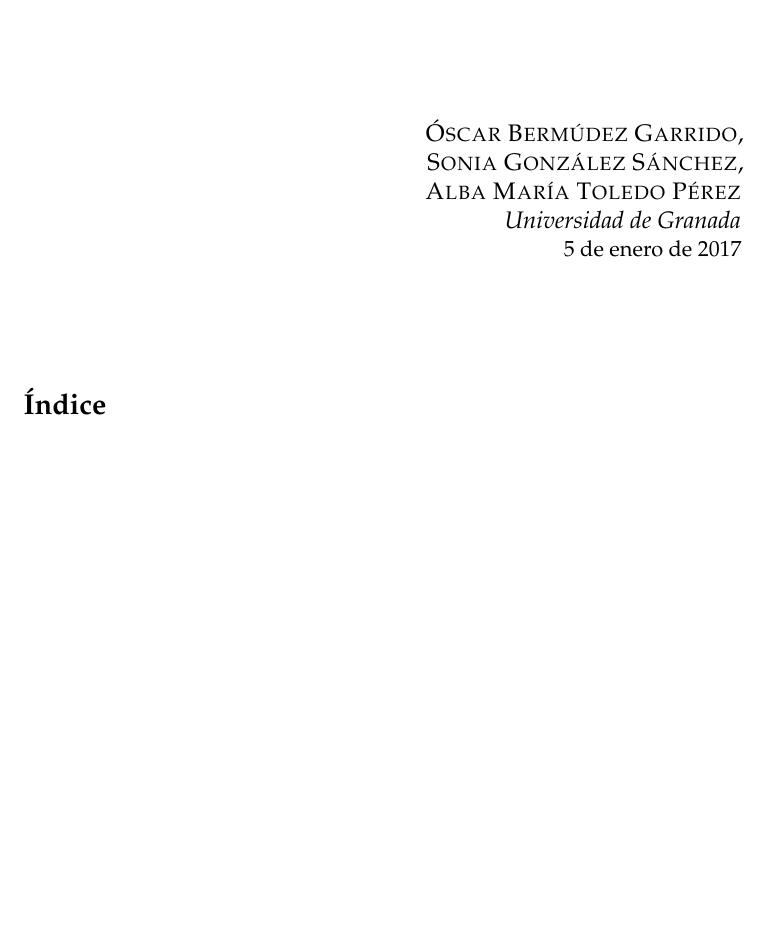
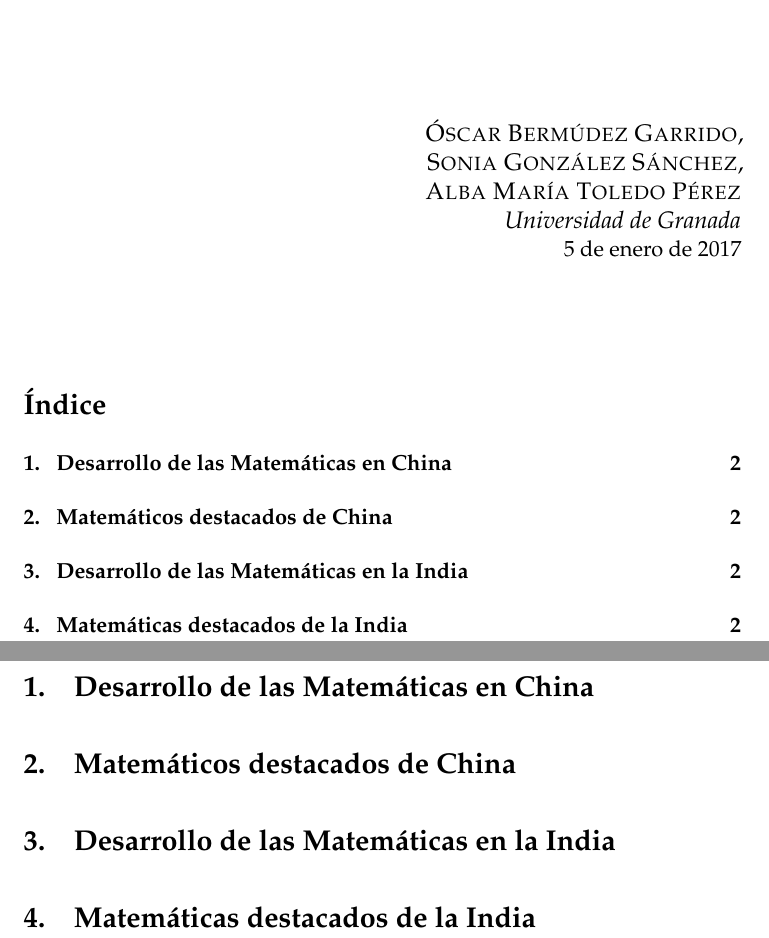
Before and after one commit to oxcar103/China-India, a LaTeX document (Memoria.tex): part of the page before the commit and two parts of pages 1 and 2 of 2 after it, the two joined at a grey line, cut so that both start at the same text, the shorter picture padded with empty space. Compiled offline with pdfLaTeX.

Commit message:
Estructura básica

```diff
--- a/Memoria.tex
+++ b/Memoria.tex
@@ -128,6 +128,11 @@ Aritmética, Resolución de Ecuaciones y Sistemas de Numeración} % Subtitle
 
 %% Inicio del documento
 
+\section{Desarrollo de las Matemáticas en China}
+
+\section{Matemáticos destacados de China}
+\section{Desarrollo de las Matemáticas en la India}
+\section{Matemáticas destacados de la India}
 
 
 \end{document}
```
